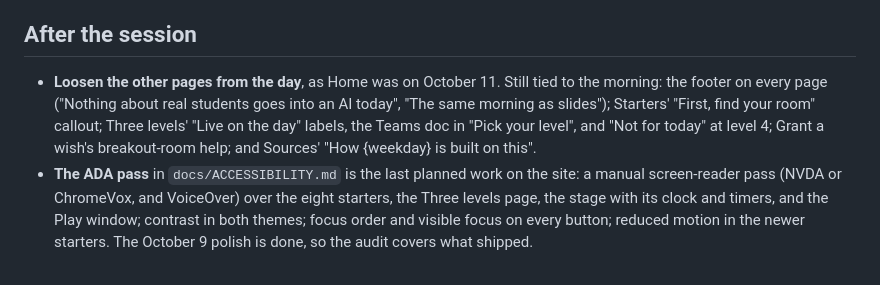
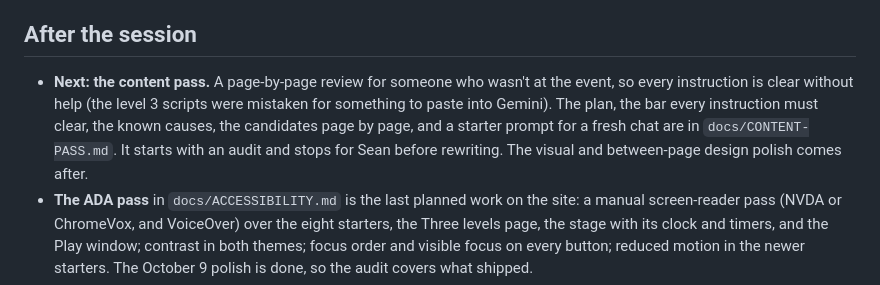
Before and after one commit to inquiredu/a-mn-hackathon, a Markdown page: docs/HANDOFF.md, the part around the change. Drawn GitHub-style.

```diff
--- a/docs/HANDOFF.md
+++ b/docs/HANDOFF.md
@@ -50,7 +50,7 @@ The Session slides deck matches the site as of the evening of October 8: lengths
 
 ## After the session
 
-- **Loosen the other pages from the day**, as Home was on October 11. Still tied to the morning: the footer on every page ("Nothing about real students goes into an AI today", "The same morning as slides"); Starters' "First, find your room" callout; Three levels' "Live on the day" labels, the Teams doc in "Pick your level", and "Not for today" at level 4; Grant a wish's breakout-room help; and Sources' "How {weekday} is built on this".
+- **Next: the content pass.** A page-by-page review for someone who wasn't at the event, so every instruction is clear without help (the level 3 scripts were mistaken for something to paste into Gemini). The plan, the bar every instruction must clear, the known causes, the candidates page by page, and a starter prompt for a fresh chat are in `docs/CONTENT-PASS.md`. It starts with an audit and stops for Sean before rewriting. The visual and between-page design polish comes after.
 - **The ADA pass** in `docs/ACCESSIBILITY.md` is the last planned work on the site: a manual screen-reader pass (NVDA or ChromeVox, and VoiceOver) over the eight starters, the Three levels page, the stage with its clock and timers, and the Play window; contrast in both themes; focus order and visible focus on every button; reduced motion in the newer starters. The October 9 polish is done, so the audit covers what shipped.
 - **Lock the shared Google files.** The Teams doc and the walls deck were "anyone with the link can edit" for the day, and their links are in the session file, which is public. Set them to view-only, and consider blanking the Meet link in `assets/session.js`.
 - **The walls deck** has three slides before the wonder and worry slides that may not have been meant to be there.
```
Also changed, not shown: docs/CONTENT-PASS.md (added, +141 -0 lines).
